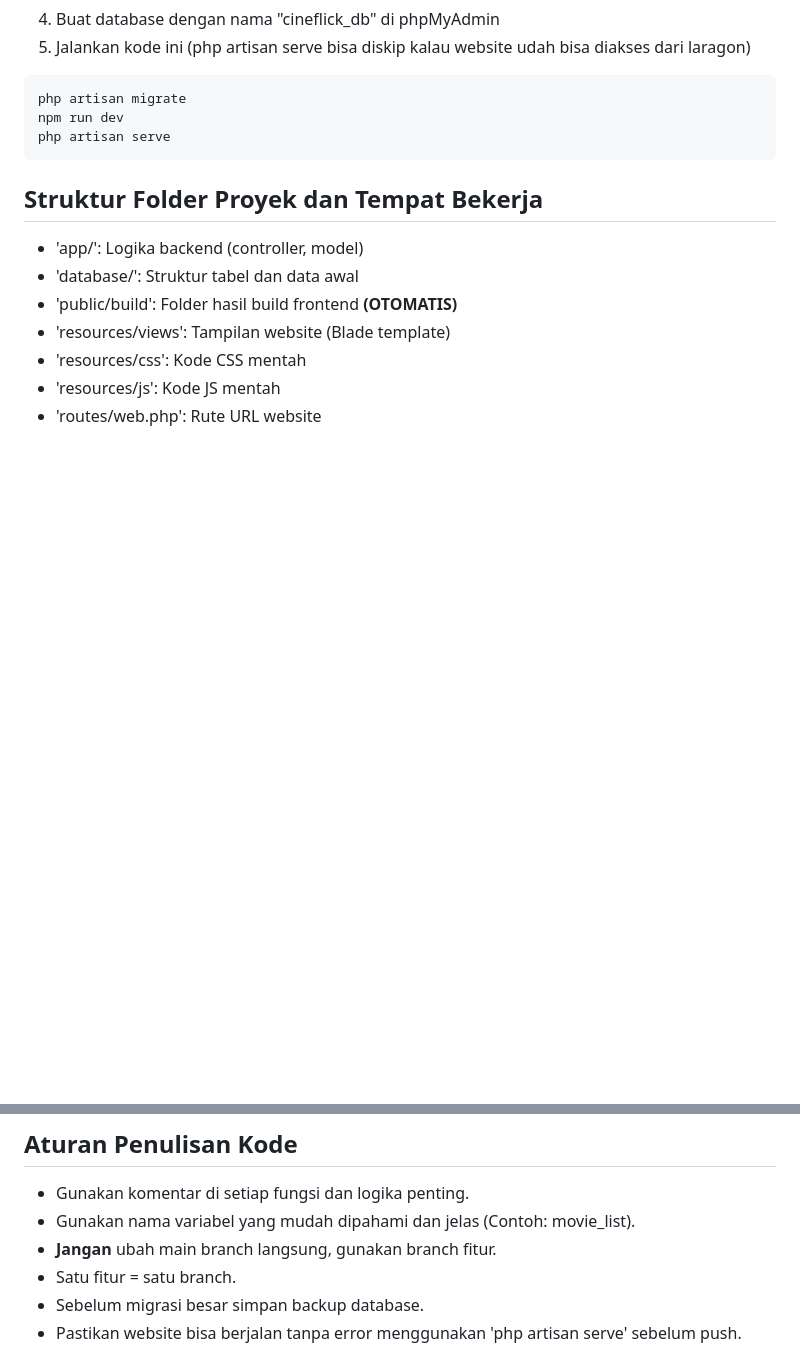
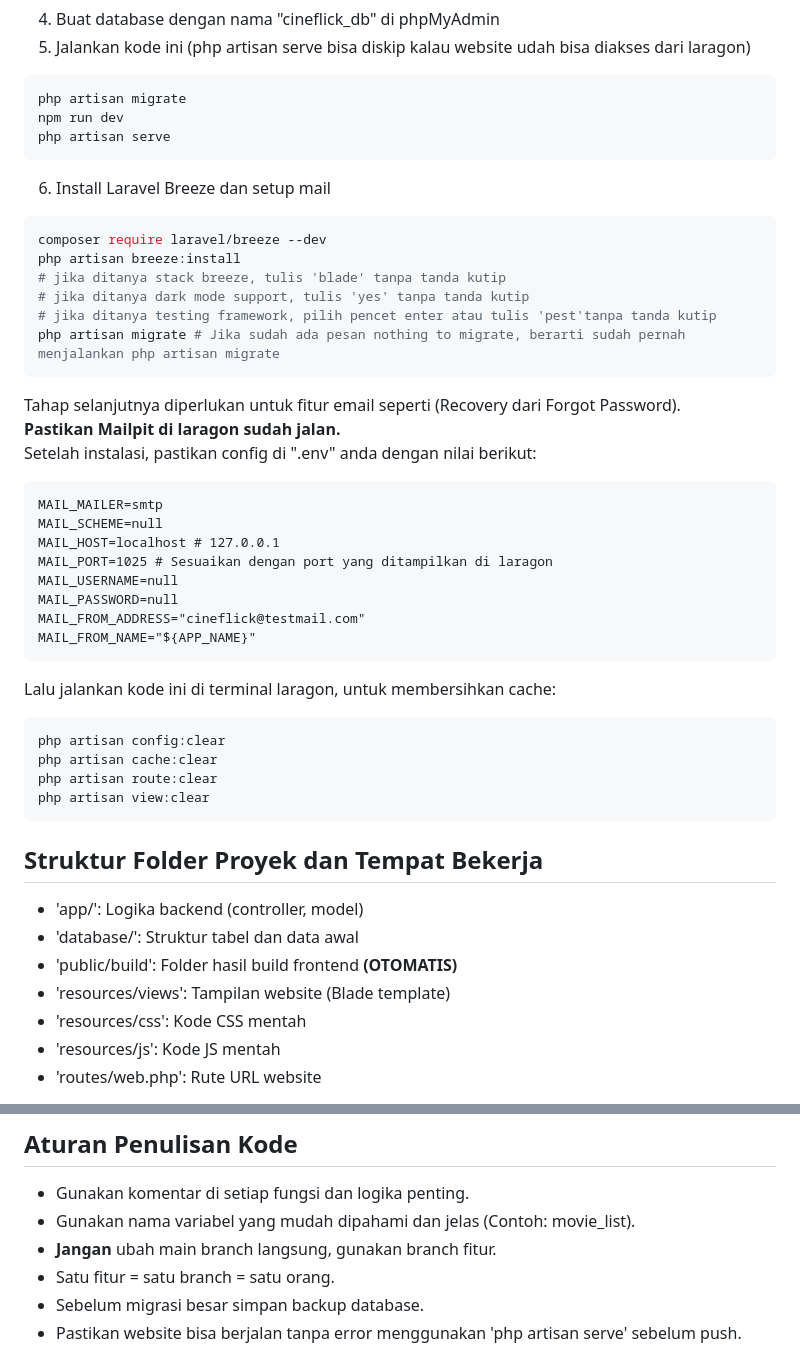
Before and after one commit to FaishalDanni-24/CineFlick, a Markdown page: CONTRIBUTING.md, 2 parts joined by grey strips. GitHub-like rendering; blank space fills up the shorter version.

````diff
--- a/CONTRIBUTING.md
+++ b/CONTRIBUTING.md
@@ -50,6 +50,35 @@ php artisan migrate
 npm run dev
 php artisan serve
 ```
+6. Install Laravel Breeze dan setup mail
+```bash
+composer require laravel/breeze --dev
+php artisan breeze:install
+# jika ditanya stack breeze, tulis 'blade' tanpa tanda kutip
+# jika ditanya dark mode support, tulis 'yes' tanpa tanda kutip
+# jika ditanya testing framework, pilih pencet enter atau tulis 'pest'tanpa tanda kutip
+php artisan migrate # Jika sudah ada pesan nothing to migrate, berarti sudah pernah menjalankan php artisan migrate
+```
+Tahap selanjutnya diperlukan untuk fitur email seperti (Recovery dari Forgot Password).<br>
+**Pastikan Mailpit di laragon sudah jalan.**<br>
+Setelah instalasi, pastikan config di ".env" anda dengan nilai berikut:
+```txt
+MAIL_MAILER=smtp
+MAIL_SCHEME=null
+MAIL_HOST=localhost # 127.0.0.1
+MAIL_PORT=1025 # Sesuaikan dengan port yang ditampilkan di laragon
+MAIL_USERNAME=null
+MAIL_PASSWORD=null
+MAIL_FROM_ADDRESS="cineflick@testmail.com"
+MAIL_FROM_NAME="${APP_NAME}"
+```
+Lalu jalankan kode ini di terminal laragon, untuk membersihkan cache:
+```bash
+php artisan config:clear
+php artisan cache:clear
+php artisan route:clear
+php artisan view:clear
+```
 
 ## Struktur Folder Proyek dan Tempat Bekerja
 * 'app/': Logika backend (controller, model)
@@ -94,7 +123,7 @@ git push origin nama_branch
 * Gunakan komentar di setiap fungsi dan logika penting.
 * Gunakan nama variabel yang mudah dipahami dan jelas (Contoh: movie_list).
 * **Jangan** ubah main branch langsung, gunakan branch fitur.
-* Satu fitur = satu branch.
+* Satu fitur = satu branch = satu orang.
 * Sebelum migrasi besar simpan backup database.
 * Pastikan website bisa berjalan tanpa error menggunakan 'php artisan serve' sebelum push.
 
````
Also changed, not shown: README.md (+2 -6 lines).
